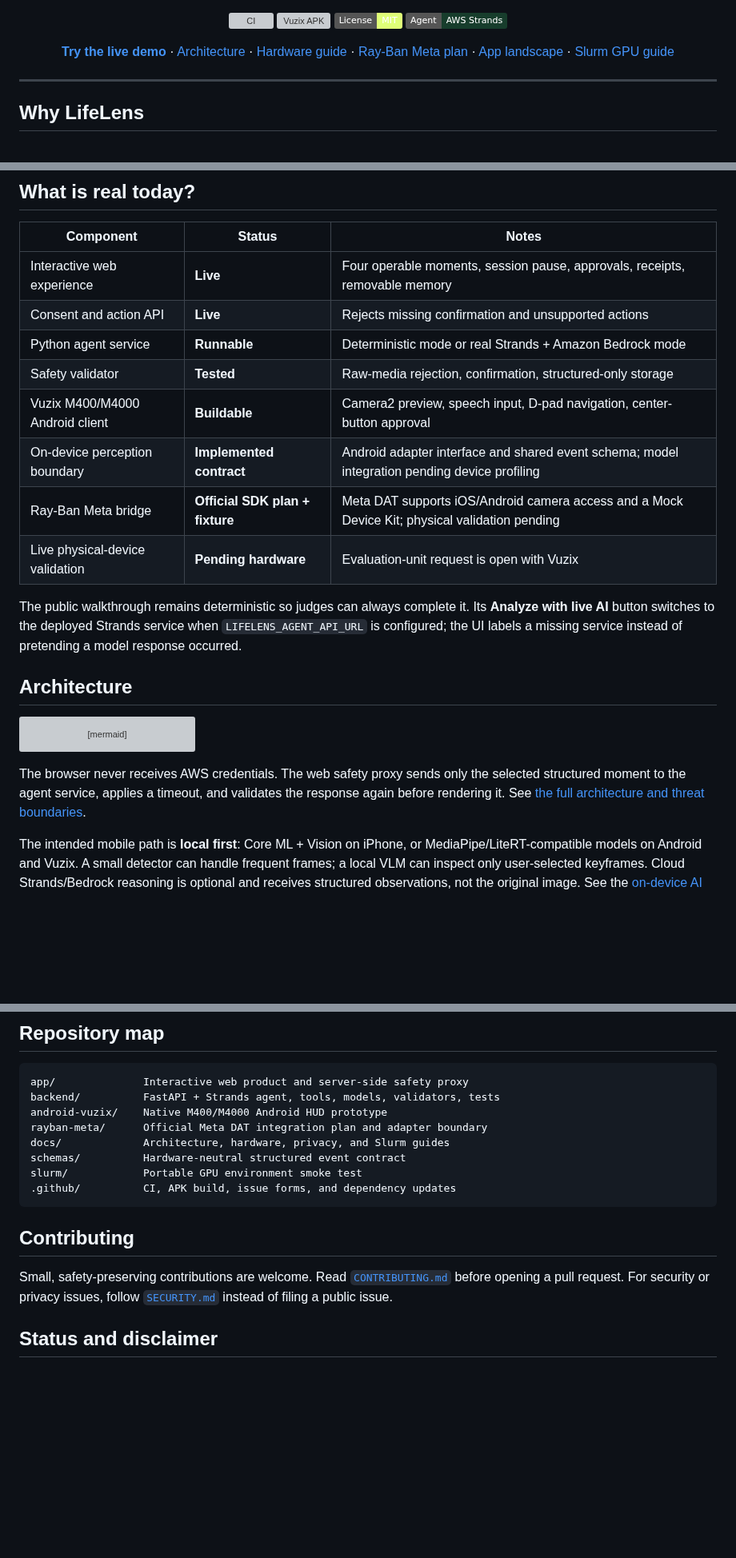
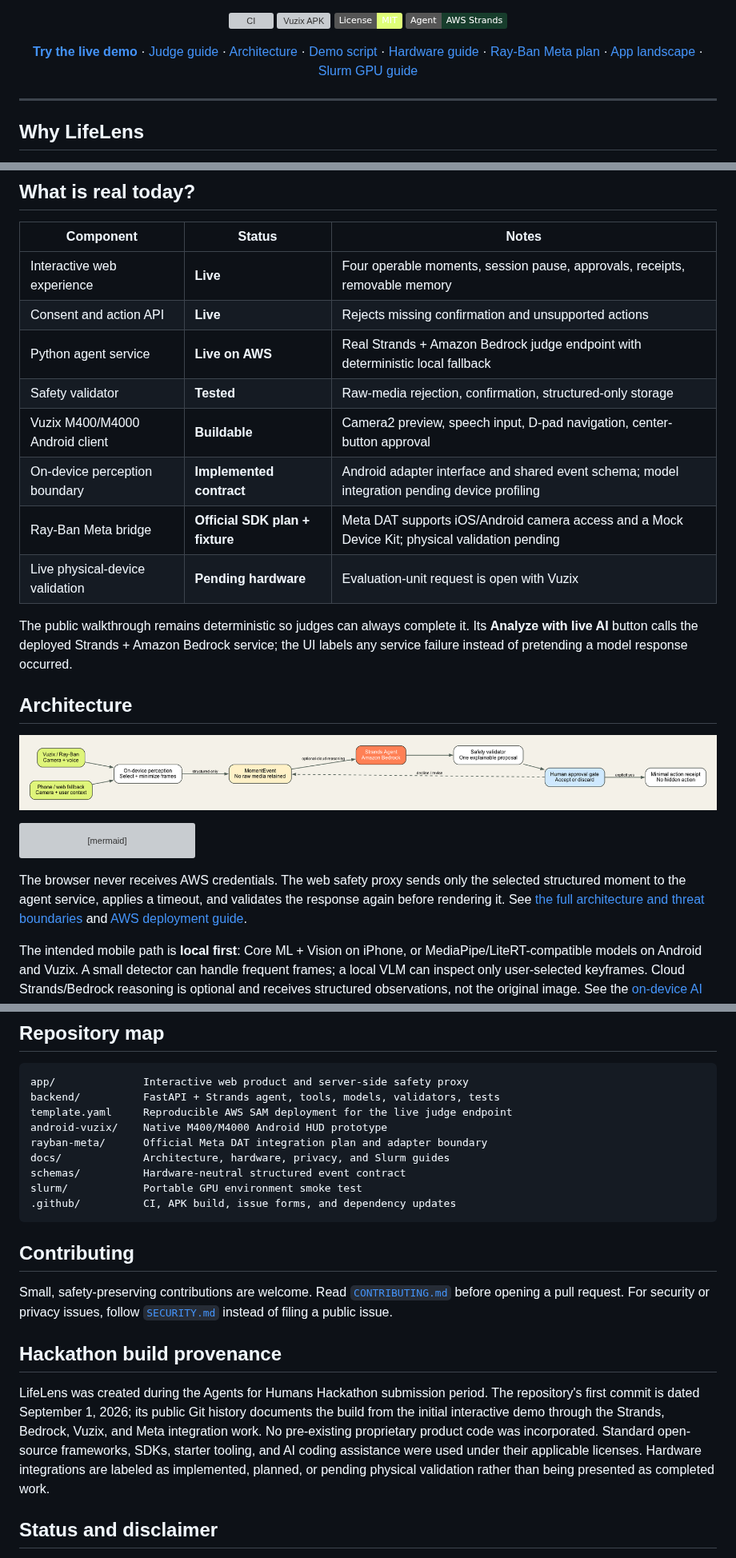
Before and after one commit to nightandweather/lifelens-agent, a Markdown page: README.md, 3 parts joined by grey strips. Shown at 80% size. Drawn GitHub-style; pictures changed too: docs/architecture.png (added); badges without logos; blank space fills up the shorter version; grey boxes are pictures that could not be loaded.

Commit message:
feat: deploy live Strands Bedrock judge path

````diff
--- a/README.md
+++ b/README.md
@@ -12,7 +12,9 @@
   [![AWS Strands](https://img.shields.io/badge/Agent-AWS%20Strands-173d2c.svg)](https://strandsagents.com/)
 
   [**Try the live demo**](https://lifelens-agent.kanghoun.chatgpt.site) ·
+  [Judge guide](JUDGES.md) ·
   [Architecture](docs/ARCHITECTURE.md) ·
+  [Demo script](docs/DEMO_SCRIPT.md) ·
   [Hardware guide](docs/HARDWARE.md) ·
   [Ray-Ban Meta plan](rayban-meta/README.md) ·
   [App landscape](docs/LANDSCAPE.md) ·
@@ -49,7 +51,7 @@ LifeLens takes a narrower path:
 | --- | --- | --- |
 | Interactive web experience | **Live** | Four operable moments, session pause, approvals, receipts, removable memory |
 | Consent and action API | **Live** | Rejects missing confirmation and unsupported actions |
-| Python agent service | **Runnable** | Deterministic mode or real Strands + Amazon Bedrock mode |
+| Python agent service | **Live on AWS** | Real Strands + Amazon Bedrock judge endpoint with deterministic local fallback |
 | Safety validator | **Tested** | Raw-media rejection, confirmation, structured-only storage |
 | Vuzix M400/M4000 Android client | **Buildable** | Camera2 preview, speech input, D-pad navigation, center-button approval |
 | On-device perception boundary | **Implemented contract** | Android adapter interface and shared event schema; model integration pending device profiling |
@@ -57,11 +59,13 @@ LifeLens takes a narrower path:
 | Live physical-device validation | **Pending hardware** | Evaluation-unit request is open with Vuzix |
 
 The public walkthrough remains deterministic so judges can always complete it.
-Its **Analyze with live AI** button switches to the deployed Strands service when
-`LIFELENS_AGENT_API_URL` is configured; the UI labels a missing service instead
-of pretending a model response occurred.
+Its **Analyze with live AI** button calls the deployed Strands + Amazon Bedrock
+service; the UI labels any service failure instead of pretending a model
+response occurred.
 
 ## Architecture
+
+![LifeLens architecture](docs/architecture.png)
 
 ```mermaid
 flowchart LR
@@ -82,7 +86,7 @@ flowchart LR
 The browser never receives AWS credentials. The web safety proxy sends only the
 selected structured moment to the agent service, applies a timeout, and validates
 the response again before rendering it. See [the full architecture and threat
-boundaries](docs/ARCHITECTURE.md).
+boundaries](docs/ARCHITECTURE.md) and [AWS deployment guide](docs/AWS_DEPLOYMENT.md).
 
 The intended mobile path is **local first**: Core ML + Vision on iPhone, or
 MediaPipe/LiteRT-compatible models on Android and Vuzix. A small detector can
@@ -210,6 +214,7 @@ cd backend && .venv/bin/pytest
 ```text
 app/              Interactive web product and server-side safety proxy
 backend/          FastAPI + Strands agent, tools, models, validators, tests
+template.yaml     Reproducible AWS SAM deployment for the live judge endpoint
 android-vuzix/    Native M400/M4000 Android HUD prototype
 rayban-meta/      Official Meta DAT integration plan and adapter boundary
 docs/             Architecture, hardware, privacy, and Slurm guides
@@ -225,6 +230,17 @@ Small, safety-preserving contributions are welcome. Read
 or privacy issues, follow [`SECURITY.md`](SECURITY.md) instead of filing a public
 issue.
 
+## Hackathon build provenance
+
+LifeLens was created during the Agents for Humans Hackathon submission period.
+The repository's first commit is dated September 1, 2026; its public Git history
+documents the build from the initial interactive demo through the Strands,
+Bedrock, Vuzix, and Meta integration work. No pre-existing proprietary product
+code was incorporated. Standard open-source frameworks, SDKs, starter tooling,
+and AI coding assistance were used under their applicable licenses. Hardware
+integrations are labeled as implemented, planned, or pending physical validation
+rather than being presented as completed work.
+
 ## Status and disclaimer
 
 LifeLens is an open hackathon prototype, not a medical device or emergency
````
Also changed, not shown: JUDGES.md (added, +70 -0 lines), docs/AWS_DEPLOYMENT.md (added, +39 -0 lines), docs/DEMO_SCRIPT.md (added, +71 -0 lines), 9 other files.
